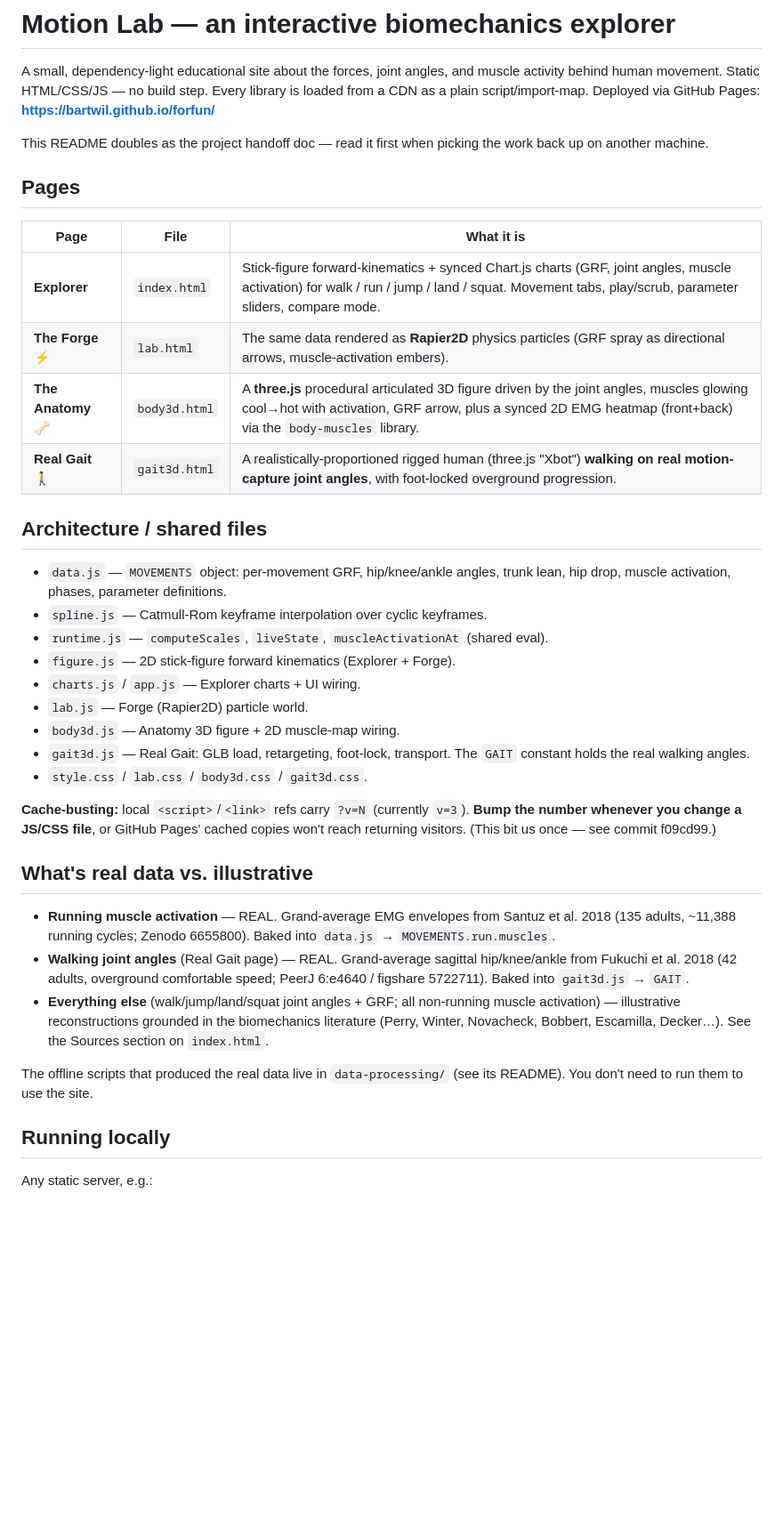
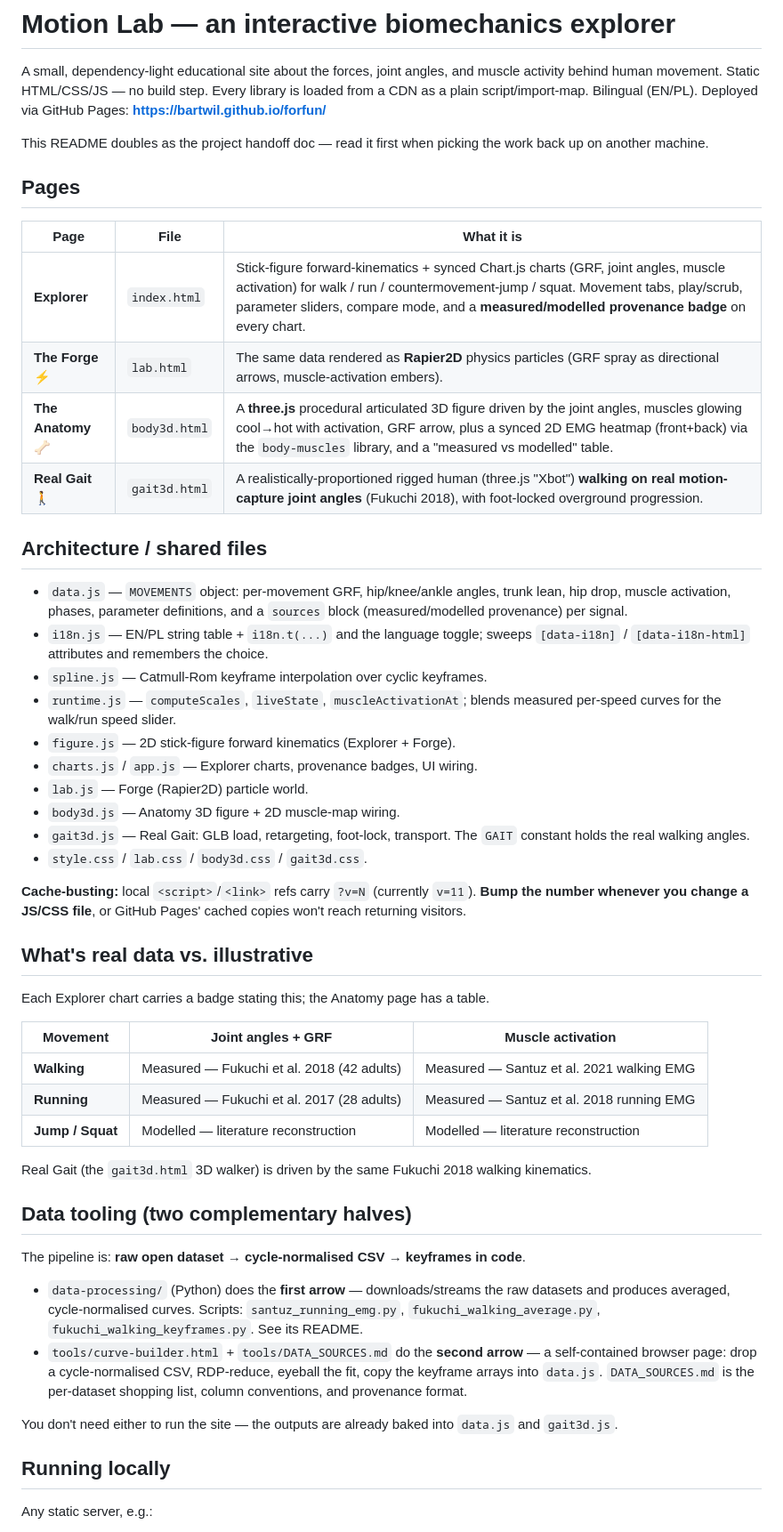
Before and after one commit to BartWil/forfun, a Markdown page: README.md, the part around one of its changes. Shown at 89% size. GitHub-like rendering; blank space fills up the shorter version.

Commit message:
Update handoff README for the merged feature work
Reflects the state after merging the i18n / provenance / real-data commits:
4 movements (jump+landing consolidated), EN/PL toggle, measured-vs-modelled
badges, the real-data matrix (walking = Fukuchi 2018 + Santuz 2021; running =
Fukuchi 2017 + Santuz 2018; jump/squat modelled), and how data-processing/
(Python: dataset→CSV) and tools/ (browser: CSV→keyframes) complement each other.
Cache-bust note bumped to v=11.

Co-Authored-By: Claude Opus 4.8 <noreply@anthropic.com>

```diff
--- a/README.md
+++ b/README.md
@@ -2,8 +2,8 @@
 
 A small, dependency-light educational site about the forces, joint angles, and
 muscle activity behind human movement. Static HTML/CSS/JS — no build step. Every
-library is loaded from a CDN as a plain script/import-map. Deployed via GitHub
-Pages: **https://bartwil.github.io/forfun/**
+library is loaded from a CDN as a plain script/import-map. Bilingual (EN/PL).
+Deployed via GitHub Pages: **https://bartwil.github.io/forfun/**
 
 This README doubles as the project handoff doc — read it first when picking the
 work back up on another machine.
@@ -12,44 +12,61 @@ work back up on another machine.
 
 | Page | File | What it is |
 |------|------|-----------|
-| **Explorer** | `index.html` | Stick-figure forward-kinematics + synced Chart.js charts (GRF, joint angles, muscle activation) for walk / run / jump / land / squat. Movement tabs, play/scrub, parameter sliders, compare mode. |
+| **Explorer** | `index.html` | Stick-figure forward-kinematics + synced Chart.js charts (GRF, joint angles, muscle activation) for walk / run / countermovement-jump / squat. Movement tabs, play/scrub, parameter sliders, compare mode, and a **measured/modelled provenance badge** on every chart. |
 | **The Forge** ⚡ | `lab.html` | The same data rendered as **Rapier2D** physics particles (GRF spray as directional arrows, muscle-activation embers). |
-| **The Anatomy** 🦴 | `body3d.html` | A **three.js** procedural articulated 3D figure driven by the joint angles, muscles glowing cool→hot with activation, GRF arrow, plus a synced 2D EMG heatmap (front+back) via the `body-muscles` library. |
-| **Real Gait** 🚶 | `gait3d.html` | A realistically-proportioned rigged human (three.js "Xbot") **walking on real motion-capture joint angles**, with foot-locked overground progression. |
+| **The Anatomy** 🦴 | `body3d.html` | A **three.js** procedural articulated 3D figure driven by the joint angles, muscles glowing cool→hot with activation, GRF arrow, plus a synced 2D EMG heatmap (front+back) via the `body-muscles` library, and a "measured vs modelled" table. |
+| **Real Gait** 🚶 | `gait3d.html` | A realistically-proportioned rigged human (three.js "Xbot") **walking on real motion-capture joint angles** (Fukuchi 2018), with foot-locked overground progression. |
 
 ## Architecture / shared files
 
-- `data.js` — `MOVEMENTS` object: per-movement GRF, hip/knee/ankle angles,
-  trunk lean, hip drop, muscle activation, phases, parameter definitions.
+- `data.js` — `MOVEMENTS` object: per-movement GRF, hip/knee/ankle angles, trunk
+  lean, hip drop, muscle activation, phases, parameter definitions, and a
+  `sources` block (measured/modelled provenance) per signal.
+- `i18n.js` — EN/PL string table + `i18n.t(...)` and the language toggle; sweeps
+  `[data-i18n]` / `[data-i18n-html]` attributes and remembers the choice.
 - `spline.js` — Catmull-Rom keyframe interpolation over cyclic keyframes.
-- `runtime.js` — `computeScales`, `liveState`, `muscleActivationAt` (shared eval).
+- `runtime.js` — `computeScales`, `liveState`, `muscleActivationAt`; blends
+  measured per-speed curves for the walk/run speed slider.
 - `figure.js` — 2D stick-figure forward kinematics (Explorer + Forge).
-- `charts.js` / `app.js` — Explorer charts + UI wiring.
+- `charts.js` / `app.js` — Explorer charts, provenance badges, UI wiring.
 - `lab.js` — Forge (Rapier2D) particle world.
 - `body3d.js` — Anatomy 3D figure + 2D muscle-map wiring.
 - `gait3d.js` — Real Gait: GLB load, retargeting, foot-lock, transport. The
   `GAIT` constant holds the real walking angles.
 - `style.css` / `lab.css` / `body3d.css` / `gait3d.css`.
 
-**Cache-busting:** local `<script>`/`<link>` refs carry `?v=N` (currently `v=3`).
+**Cache-busting:** local `<script>`/`<link>` refs carry `?v=N` (currently `v=11`).
 **Bump the number whenever you change a JS/CSS file**, or GitHub Pages' cached
-copies won't reach returning visitors. (This bit us once — see commit f09cd99.)
+copies won't reach returning visitors.
 
 ## What's real data vs. illustrative
 
-- **Running muscle activation** — REAL. Grand-average EMG envelopes from Santuz
-  et al. 2018 (135 adults, ~11,388 running cycles; Zenodo 6655800). Baked into
-  `data.js` → `MOVEMENTS.run.muscles`.
-- **Walking joint angles** (Real Gait page) — REAL. Grand-average sagittal
-  hip/knee/ankle from Fukuchi et al. 2018 (42 adults, overground comfortable
-  speed; PeerJ 6:e4640 / figshare 5722711). Baked into `gait3d.js` → `GAIT`.
-- **Everything else** (walk/jump/land/squat joint angles + GRF; all non-running
-  muscle activation) — illustrative reconstructions grounded in the biomechanics
-  literature (Perry, Winter, Novacheck, Bobbert, Escamilla, Decker…). See the
-  Sources section on `index.html`.
+Each Explorer chart carries a badge stating this; the Anatomy page has a table.
 
-The offline scripts that produced the real data live in `data-processing/`
-(see its README). You don't need to run them to use the site.
+| Movement | Joint angles + GRF | Muscle activation |
+|----------|--------------------|-------------------|
+| **Walking** | Measured — Fukuchi et al. 2018 (42 adults) | Measured — Santuz et al. 2021 walking EMG |
+| **Running** | Measured — Fukuchi et al. 2017 (28 adults) | Measured — Santuz et al. 2018 running EMG |
+| **Jump / Squat** | Modelled — literature reconstruction | Modelled — literature reconstruction |
+
+Real Gait (the `gait3d.html` 3D walker) is driven by the same Fukuchi 2018
+walking kinematics.
+
+## Data tooling (two complementary halves)
+
+The pipeline is: **raw open dataset → cycle-normalised CSV → keyframes in code**.
+
+- `data-processing/` (Python) does the **first arrow** — downloads/streams the raw
+  datasets and produces averaged, cycle-normalised curves. Scripts:
+  `santuz_running_emg.py`, `fukuchi_walking_average.py`, `fukuchi_walking_keyframes.py`.
+  See its README.
+- `tools/curve-builder.html` + `tools/DATA_SOURCES.md` do the **second arrow** — a
+  self-contained browser page: drop a cycle-normalised CSV, RDP-reduce, eyeball
+  the fit, copy the keyframe arrays into `data.js`. `DATA_SOURCES.md` is the
+  per-dataset shopping list, column conventions, and provenance format.
+
+You don't need either to run the site — the outputs are already baked into
+`data.js` and `gait3d.js`.
 
 ## Running locally
 
```
Also changed, not shown: other parts of README.md (+8 -8 lines).
